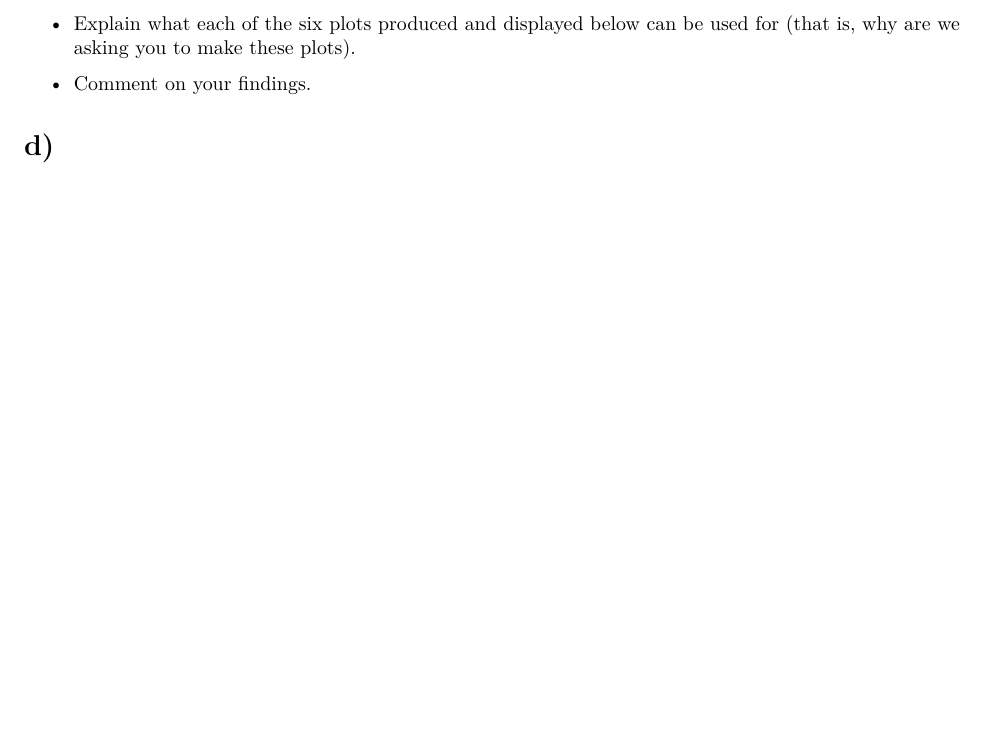
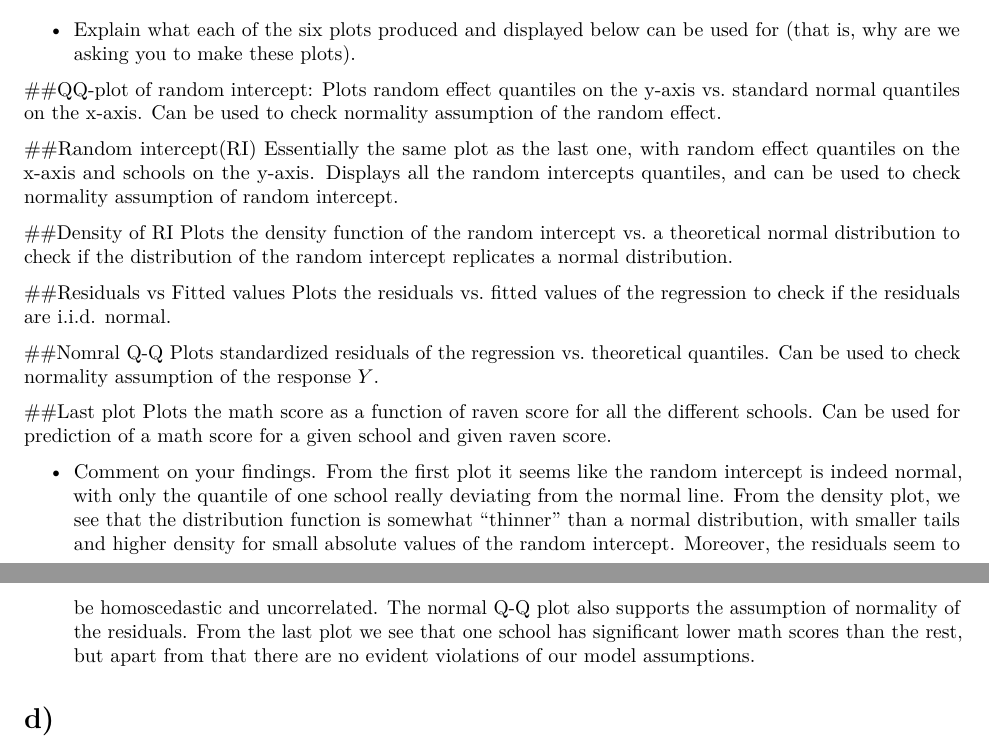
Before and after one commit to henrisli/TMA4315_Comp_ex_3, an R Markdown document (TMA4315_Comp_ex_3.Rmd): part of page 4 of 4 before the commit and two parts of pages 4 and 5 of 5 after it, the two joined at a grey line, cut so that both start at the same text, the shorter picture padded with empty space. Rendered offline with R 4.5, knitr and Pandoc, then LaTeX, with nearby package versions; some code elsewhere in the file could not run offline.

Commit message:
Oppgave c omtrent ferdig

```diff
--- a/TMA4315_Comp_ex_3.Rmd
+++ b/TMA4315_Comp_ex_3.Rmd
@@ -173,8 +173,26 @@ $$e_i = \frac{1}{n_i}\sum_{j=1}^{n_i}(Y_{ij}-\mathbf{x}_{ij}^T\hat{\boldsymbol{\
 
 * Explain what each of the six plots produced and displayed below can be used for (that is, why are we asking you to make these plots).
 
+##QQ-plot of random intercept:
+Plots random effect quantiles on the y-axis vs. standard normal quantiles on the x-axis. Can be used to check normality assumption of the random effect.
+
+##Random intercept(RI)
+Essentially the same plot as the last one, with random effect quantiles on the x-axis and schools on the y-axis. Displays all the random intercepts quantiles, and can be used to check normality assumption of random intercept.
+
+##Density of RI
+Plots the density function of the random intercept vs. a theoretical normal distribution to check if the distribution of the random intercept replicates a normal distribution.
+
+##Residuals vs Fitted values
+Plots the residuals vs. fitted values of the regression to check if the residuals are i.i.d. normal.
+
+##Nomral Q-Q
+Plots standardized residuals of the regression vs. theoretical quantiles. Can be used to check normality assumption of the response $Y$.
+
+##Last plot
+Plots the math score as a function of raven score for all the different schools. Can be used for prediction of a math score for a given school and given raven score.
+
 * Comment on your findings.
-
+From the first plot it seems like the random intercept is indeed normal, with only the quantile of one school really deviating from the normal line. From the density plot, we see that the distribution function is somewhat "thinner" than a normal distribution, with smaller tails and higher density for small absolute values of the random intercept. Moreover, the residuals seem to be homoscedastic and uncorrelated. The normal Q-Q plot also supports the assumption of normality of the residuals. From the last plot we see that one school has significant lower math scores than the rest, but apart from that there are no evident violations of our model assumptions.
 
 # d)
 
```
